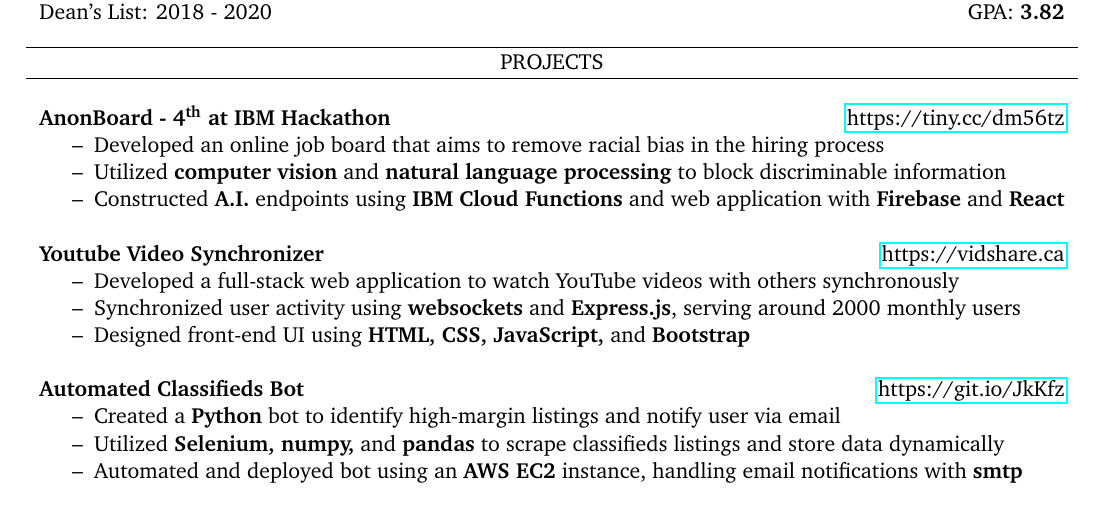
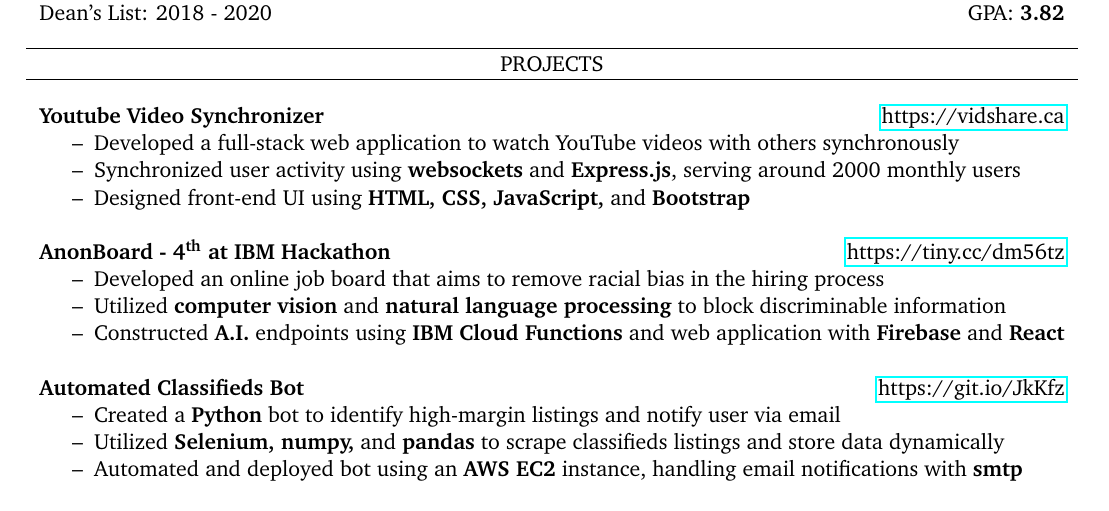
Before and after one commit to nathancheung22/resume, a LaTeX CV (resume.tex): part of the page, cut so that both start at the same text. Compiled offline with pdfLaTeX.

Commit message:
updated resume

```diff
--- a/resume.tex
+++ b/resume.tex
@@ -61,20 +61,20 @@
 % PROJECTS
 \createHeading{PROJECTS}
 \begin{addmargin}[.6em]{.6em}
+    % Vidshare
+    \textbf{Youtube Video Synchronizer} \hfill \href{https://vidshare.ca}{https://vidshare.ca}
+    \begin{itemize}
+        \item Developed a full-stack web application to watch YouTube videos with others synchronously
+        \item Synchronized user activity using \textbf{websockets} and \textbf{Express.js}, serving around 2000 monthly users
+        \item Designed front-end UI using \textbf{HTML, CSS, JavaScript,} and \textbf{Bootstrap}
+    \end{itemize}
+    \vspace{1.25em}
     % IBM Hackathon
     \textbf{AnonBoard - 4\textsuperscript{th} at IBM Hackathon} \hfill \href{https://tiny.cc/dm56tz}{https://tiny.cc/dm56tz}
     \begin{itemize}
         \item Developed an online job board that aims to remove racial bias in the hiring process
         \item Utilized \textbf{computer vision} and \textbf{natural language processing} to block discriminable information
         \item Constructed \textbf{A.I.} endpoints using \textbf{IBM Cloud Functions} and web application with \textbf{Firebase} and \textbf{React}
-    \end{itemize}
-    \vspace{1.25em}
-    % Vidshare
-    \textbf{Youtube Video Synchronizer} \hfill \href{https://vidshare.ca}{https://vidshare.ca}
-    \begin{itemize}
-        \item Developed a full-stack web application to watch YouTube videos with others synchronously
-        \item Synchronized user activity using \textbf{websockets} and \textbf{Express.js}, serving around 2000 monthly users
-        \item Designed front-end UI using \textbf{HTML, CSS, JavaScript,} and \textbf{Bootstrap}
     \end{itemize}
     \vspace{1.25em}
     % Kijiji scraper
```
Also changed, not shown: Nathan_Cheung_Resume_No_Phone.pdf.
